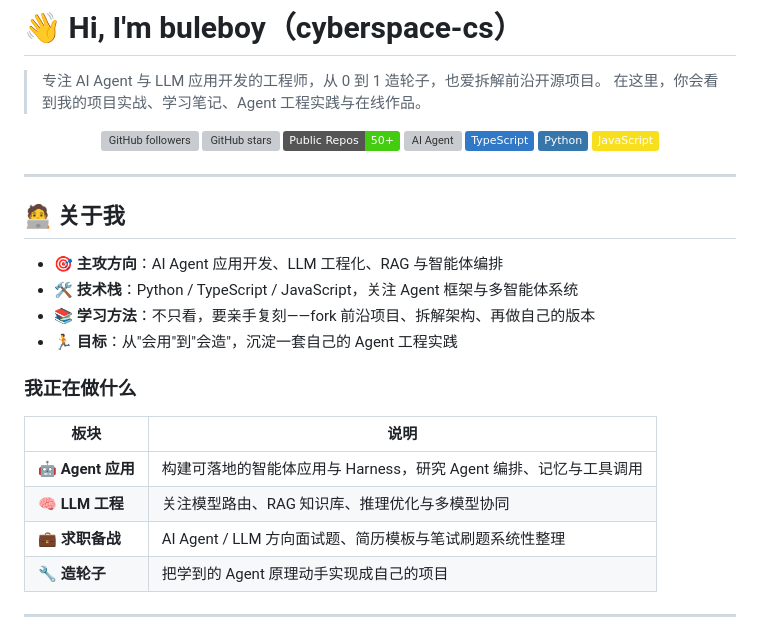
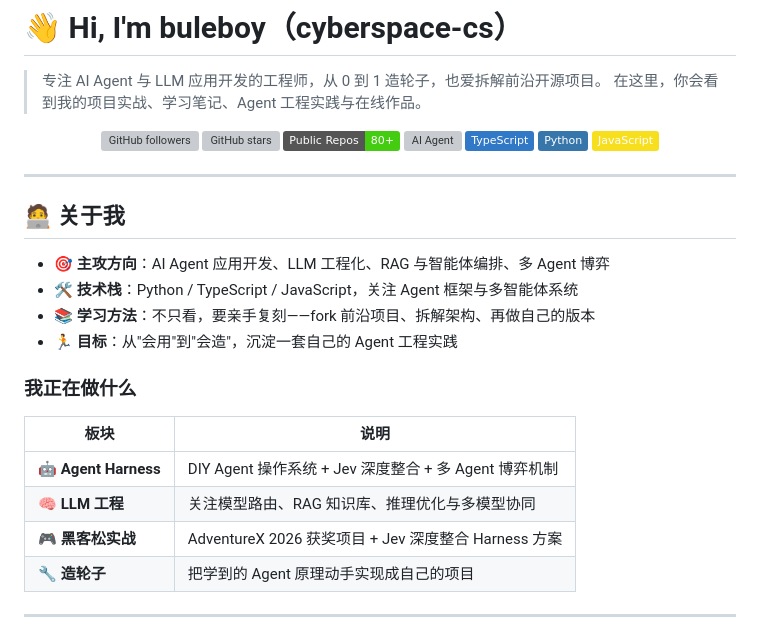
Before and after one commit to cyberspace-cs/cyberspace-cs, a Markdown page: README.md, the part around one of its changes. Rendered like a GitHub page; badges without logos; grey boxes are pictures that could not be loaded.

```diff
--- a/README.md
+++ b/README.md
@@ -7,7 +7,7 @@
 
 ![GitHub followers](https://img.shields.io/github/followers/cyberspace-cs?style=social)
 ![GitHub stars](https://img.shields.io/github/stars/cyberspace-cs?style=social)
-![GitHub repos](https://img.shields.io/badge/Public%20Repos-50+-brightgreen)
+![GitHub repos](https://img.shields.io/badge/Public%20Repos-80+-brightgreen)
 ![AI Agent](https://img.shields.io/badge/方向-AI%20Agent%20%2F%20LLM-8A2BE2)
 ![TypeScript](https://img.shields.io/badge/TypeScript-3178C6?logo=typescript&logoColor=white)
 ![Python](https://img.shields.io/badge/Python-3776AB?logo=python&logoColor=white)
@@ -19,7 +19,7 @@
 
 ## 🧑‍💻 关于我
 
-- 🎯 **主攻方向**：AI Agent 应用开发、LLM 工程化、RAG 与智能体编排
+- 🎯 **主攻方向**：AI Agent 应用开发、LLM 工程化、RAG 与智能体编排、多 Agent 博弈
 - 🛠️ **技术栈**：Python / TypeScript / JavaScript，关注 Agent 框架与多智能体系统
 - 📚 **学习方法**：不只看，要亲手复刻——fork 前沿项目、拆解架构、再做自己的版本
 - 🏃 **目标**：从"会用"到"会造"，沉淀一套自己的 Agent 工程实践
@@ -28,9 +28,9 @@
 
 | 板块 | 说明 |
 | --- | --- |
-| 🤖 **Agent 应用** | 构建可落地的智能体应用与 Harness，研究 Agent 编排、记忆与工具调用 |
+| 🤖 **Agent Harness** | DIY Agent 操作系统 + Jev 深度整合 + 多 Agent 博弈机制 |
 | 🧠 **LLM 工程** | 关注模型路由、RAG 知识库、推理优化与多模型协同 |
-| 💼 **求职备战** | AI Agent / LLM 方向面试题、简历模板与笔试刷题系统性整理 |
+| 🎮 **黑客松实战** | AdventureX 2026 获奖项目 + Jev 深度整合 Harness 方案 |
 | 🔧 **造轮子** | 把学到的 Agent 原理动手实现成自己的项目 |
 
 ---
```
Also changed, not shown: other parts of README.md (+66 -56 lines).
